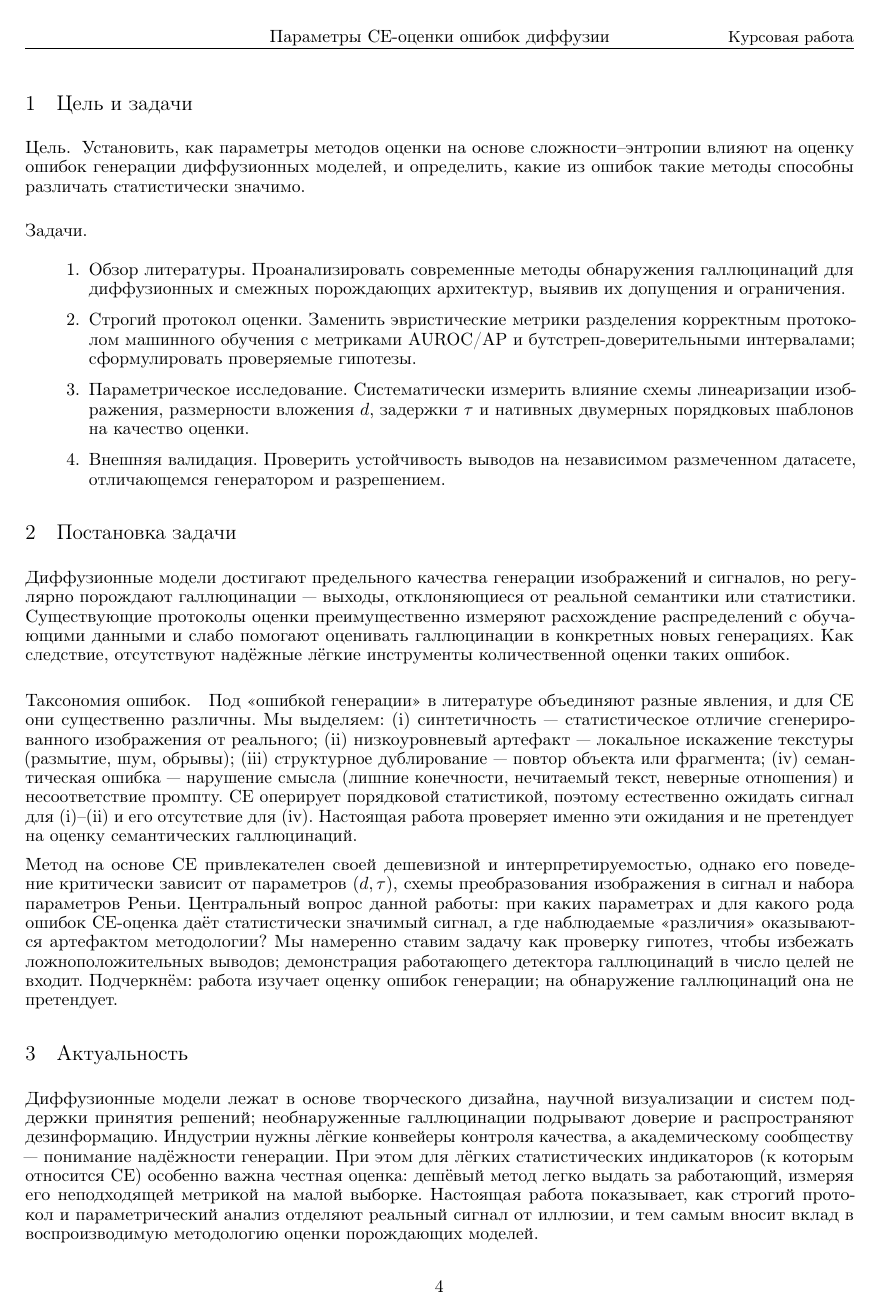
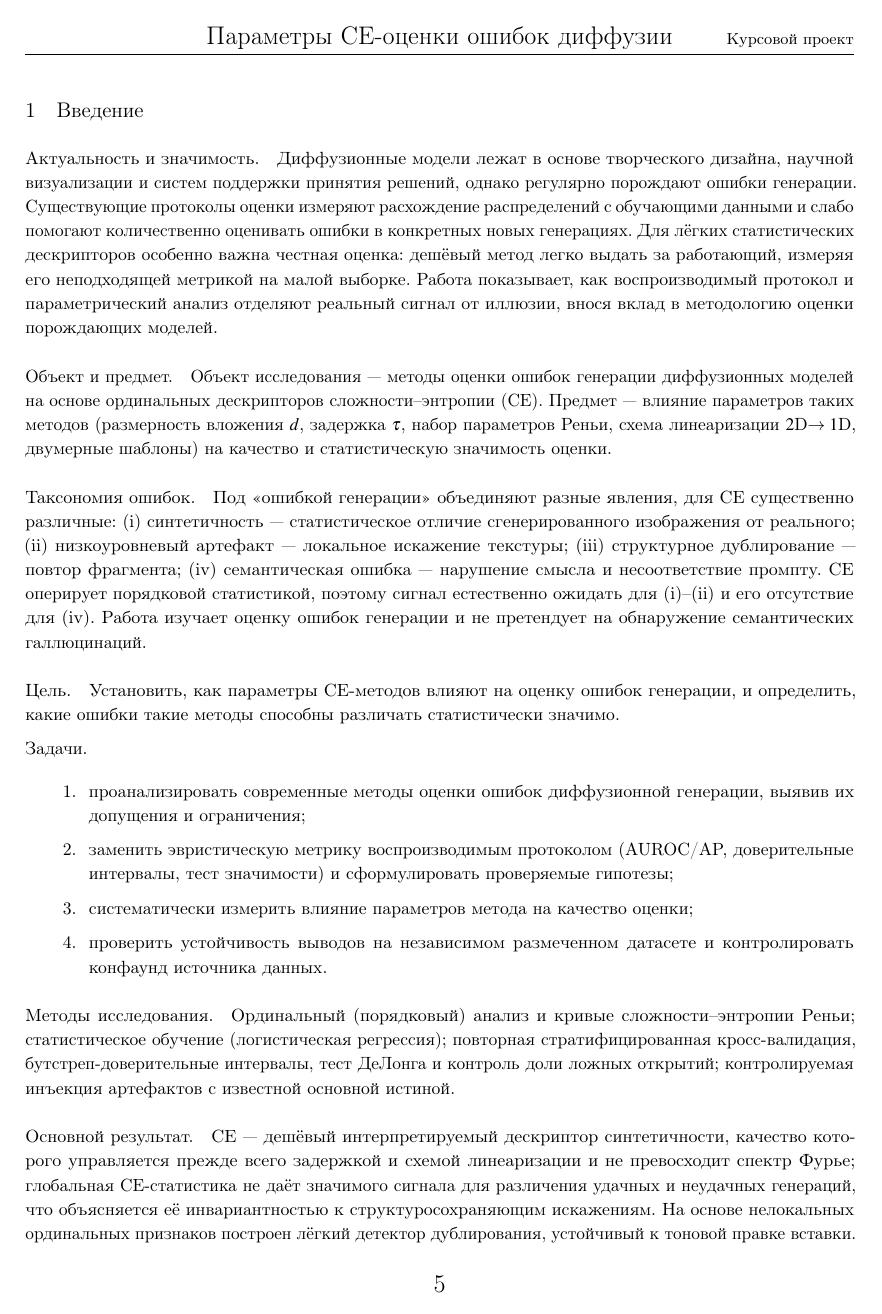
Before and after one commit to fpakhurov/diffusion-hallucinations, a LaTeX thesis (arXiv_diploma_report/report_ru.tex, which reads arXiv_diploma_report/title_kr_ru.tex): page 6 of 25 before the commit and page 6 of 29 after it. Compiled offline with pdfLaTeX.

Commit message:
Align coursework report with FTAD practice-program requirements
- Title page per Appendix 2: "КУРСОВОЙ ПРОЕКТ", Russian+English theme,
  direction 01.04.02, supervisor position, student group.
- Bilingual abstract (Аннотация + Abstract), ~150 words each, with keywords.
- Consolidated Введение: object, subject, methods, relevance, aim, tasks,
  main result, structure of the work.
- Added «Выводы по главе» to five chapters.
- Formatting: Times (mathptmx) 14pt (extarticle), 1.5 spacing, 1cm red-line
  indent, object numbering within chapter (Рис./Табл. N.M).
Remaining checklist: table captions above, de-abbreviate headings, GOST
R 7.0.5-2008 references (needs biblatex-gost). 29 pp.

Co-Authored-By: Claude Opus 4.8 <noreply@anthropic.com>

```diff
--- a/arXiv_diploma_report/report_ru.tex
+++ b/arXiv_diploma_report/report_ru.tex
@@ -1,10 +1,12 @@
-\documentclass{article}
+\documentclass[14pt]{extarticle}
 
 \usepackage{arxiv}
 
 \usepackage[utf8]{inputenc}        % allow utf-8 input
 \usepackage[T1,T2A]{fontenc}       % Latin (T1) + Cyrillic (T2A)
+\usepackage{mathptmx}              % Times New Roman-like serif (GOST font)
 \usepackage[english,russian]{babel}
+\usepackage{setspace}\onehalfspacing  % line spacing 1.5 (within 1.3-1.5)
 \usepackage{hyperref}
 \usepackage{url}
 \usepackage{booktabs}
@@ -23,8 +25,13 @@
 \usepackage{doi}
 \usepackage[sort&compress]{natbib}
 \setcitestyle{numbers}
-\citestyle{nature}
-\bibliographystyle{unsrtnat}
+\bibliographystyle{unsrtnat}            % TODO: GOST R 7.0.5-2008 via biblatex-gost
+
+% --- GOST formatting: red-line indent, object numbering within chapter ---
+\setlength{\parindent}{1cm}
+\numberwithin{equation}{section}
+\numberwithin{figure}{section}
+\numberwithin{table}{section}
 
 \title{Исследование влияния параметров методов оценки ошибок генерации диффузионных моделей}
 
@@ -38,8 +45,8 @@
 
 \date{}
 
-\renewcommand{\headeright}{Курсовая работа}
-\renewcommand{\undertitle}{Курсовая работа (исследовательский проект)}
+\renewcommand{\headeright}{Курсовой проект}
+\renewcommand{\undertitle}{Курсовой проект (исследовательский проект)}
 \renewcommand{\shorttitle}{Параметры CE-оценки ошибок диффузии}
 
 \hypersetup{
@@ -99,69 +105,60 @@ CE-дескрипторы пригодны для лёгкой \emph{оценк
 
 % ==================================================================
 \clearpage
-\section{Цель и задачи}\label{sec:aim}
+\section{Введение}\label{sec:intro}
 
-\textbf{Цель.}\;
-Установить, как параметры методов оценки на основе сложности–энтропии влияют на
-оценку ошибок генерации диффузионных моделей, и определить, какие из
-ошибок такие методы способны различать статистически значимо.
+\paragraph{Актуальность и значимость.} Диффузионные модели лежат в основе
+творческого дизайна, научной визуализации и систем поддержки принятия решений,
+однако регулярно порождают ошибки генерации. Существующие протоколы оценки
+измеряют расхождение распределений с обучающими данными и слабо помогают
+количественно оценивать ошибки в конкретных новых генерациях. Для лёгких
+статистических дескрипторов особенно важна честная оценка: дешёвый метод легко
+выдать за работающий, измеряя его неподходящей метрикой на малой выборке. Работа
+показывает, как воспроизводимый протокол и параметрический анализ отделяют
+реальный сигнал от иллюзии, внося вклад в методологию оценки порождающих моделей.
 
-\medskip
+\paragraph{Объект и предмет.} Объект исследования — методы оценки ошибок генерации
+диффузионных моделей на основе ординальных дескрипторов сложности–энтропии (CE).
+Предмет — влияние параметров таких методов (размерность вложения $d$, задержка
+$\tau$, набор параметров Реньи, схема линеаризации $2$D$\to1$D, двумерные шаблоны)
+на качество и статистическую значимость оценки.
+
+\paragraph{Таксономия ошибок.} Под «ошибкой генерации» объединяют разные явления,
+для CE существенно различные: (i) \emph{синтетичность} — статистическое отличие
+сгенерированного изображения от реального; (ii) \emph{низкоуровневый артефакт} —
+локальное искажение текстуры; (iii) \emph{структурное дублирование} — повтор
+фрагмента; (iv) \emph{семантическая ошибка} — нарушение смысла и несоответствие
+промпту. CE оперирует порядковой статистикой, поэтому сигнал естественно ожидать
+для (i)–(ii) и его отсутствие для (iv). Работа изучает \emph{оценку} ошибок
+генерации и не претендует на \emph{обнаружение} семантических галлюцинаций.
+
+\paragraph{Цель.} Установить, как параметры CE-методов влияют на оценку ошибок
+генерации, и определить, какие ошибки такие методы способны различать
+статистически значимо.
+
 \noindent\textbf{Задачи.}
 \begin{enumerate}
-\item \textbf{Обзор литературы.} Проанализировать современные методы обнаружения
-      галлюцинаций для диффузионных и смежных порождающих архитектур, выявив их
-      допущения и ограничения.
-\item \textbf{Строгий протокол оценки.} Заменить эвристические метрики
-      разделения корректным протоколом машинного обучения с метриками AUROC/AP и
-      бутстреп-доверительными интервалами; сформулировать проверяемые гипотезы.
-\item \textbf{Параметрическое исследование.} Систематически измерить влияние
-      схемы линеаризации изображения, размерности вложения $d$, задержки $\tau$
-      и нативных двумерных порядковых шаблонов на качество оценки.
-\item \textbf{Внешняя валидация.} Проверить устойчивость выводов на независимом
-      размеченном датасете, отличающемся генератором и разрешением.
+\item проанализировать современные методы оценки ошибок диффузионной генерации,
+      выявив их допущения и ограничения;
+\item заменить эвристическую метрику воспроизводимым протоколом (AUROC/AP,
+      доверительные интервалы, тест значимости) и сформулировать проверяемые
+      гипотезы;
+\item систематически измерить влияние параметров метода на качество оценки;
+\item проверить устойчивость выводов на независимом размеченном датасете и
+      контролировать конфаунд источника данных.
 \end{enumerate}
 
-% ==================================================================
-\section{Постановка задачи}\label{sec:problem}
+\paragraph{Методы исследования.} Ординальный (порядковый) анализ и кривые
+сложности–энтропии Реньи; статистическое обучение (логистическая регрессия);
+повторная стратифицированная кросс-валидация, бутстреп-доверительные интервалы,
+тест ДеЛонга и контроль доли ложных открытий; контролируемая инъекция артефактов
+с известной основной истиной.
 
-Диффузионные модели достигают предельного качества генерации изображений и
-сигналов, но регулярно порождают галлюцинации — выходы, отклоняющиеся от
-реальной семантики или статистики. Существующие протоколы оценки преимущественно
-измеряют расхождение распределений с обучающими данными и слабо помогают
-оценивать галлюцинации в конкретных новых генерациях. Как следствие,
-отсутствуют надёжные лёгкие инструменты количественной оценки таких ошибок.
+\paragraph{Основной результат.} CE — дешёвый интерпретируемый дескриптор
+\emph{синтетичности}, качество которого управляется прежде всего задержкой и
+схемой линеаризации и не превосходит спектр Фурье; глобальная CE-статистика не
+даёт значимого сигнала для различения удачных и неудачных генераций, что
+объясняется её инвариантностью к структуросохраняющим искажениям. На основе
+нелокальных ординальных признаков построен лёгкий детектор дублирования,
+устойчивый к тоновой правке вставки.
 
-\paragraph{Таксономия ошибок.} Под «ошибкой генерации» в литературе объединяют
-разные явления, и для CE они существенно различны. Мы выделяем: (i)
-\emph{синтетичность} — статистическое отличие сгенерированного изображения от
-реального; (ii) \emph{низкоуровневый артефакт} — локальное искажение текстуры
-(размытие, шум, обрывы); (iii) \emph{структурное дублирование} — повтор объекта
-или фрагмента; (iv) \emph{семантическая ошибка} — нарушение смысла (лишние
-конечности, нечитаемый текст, неверные отношения) и несоответствие промпту. CE
-оперирует порядковой статистикой, поэтому естественно ожидать сигнал для (i)–(ii)
-и его отсутствие для (iv). Настоящая работа проверяет именно эти ожидания и не
-претендует на оценку семантических галлюцинаций.
-
-Метод на основе CE привлекателен своей дешевизной и интерпретируемостью, однако
-его поведение критически зависит от параметров $(d,\tau)$, схемы преобразования
-изображения в сигнал и набора параметров Реньи. \emph{Центральный вопрос данной
-работы}: при каких параметрах и для какого рода ошибок CE-оценка даёт
-\emph{статистически значимый} сигнал, а где наблюдаемые «различия» оказываются
-артефактом методологии? Мы намеренно ставим задачу как проверку гипотез, чтобы
-избежать ложноположительных выводов; демонстрация работающего детектора
-галлюцинаций в число целей не входит. Подчеркнём: работа изучает \emph{оценку}
-ошибок генерации; на \emph{обнаружение} галлюцинаций она не претендует.
-
-% ==================================================================
-\section{Актуальность}\label{sec:relevance}
-
-Диффузионные модели лежат в основе творческого дизайна, научной визуализации и
-систем поддержки принятия решений; необнаруженные галлюцинации подрывают доверие
-и распространяют дезинформацию. Индустрии нужны лёгкие конвейеры контроля
-качества, а академическому сообществу — понимание надёжности генерации. При этом
-для лёгких статистических индикаторов (к которым относится CE) особенно важна
-\emph{честная} оценка: дешёвый метод легко выдать за работающий, измеряя его
-неподходящей метрикой на малой выборке. Настоящая работа показывает, как строгий
-протокол и параметрический анализ отделяют реальный сигнал от иллюзии, и тем самым
-вносит вклад в воспроизводимую методологию оценки порождающих моделей.
--- a/arXiv_diploma_report/title_kr_ru.tex
+++ b/arXiv_diploma_report/title_kr_ru.tex
@@ -2,2 +16,3 @@
 
 \begin{center}
+{\bf\large КУРСОВОЙ ПРОЕКТ}
@@ -17 +27,0 @@
-{\bf КУРСОВАЯ РАБОТА}\\
```
Also changed, not shown: arXiv_diploma_report/report_ru.pdf, arXiv_diploma_report/report_ru.tex (113 more changed lines), arXiv_diploma_report/title_kr_ru.tex (65 more changed lines).
